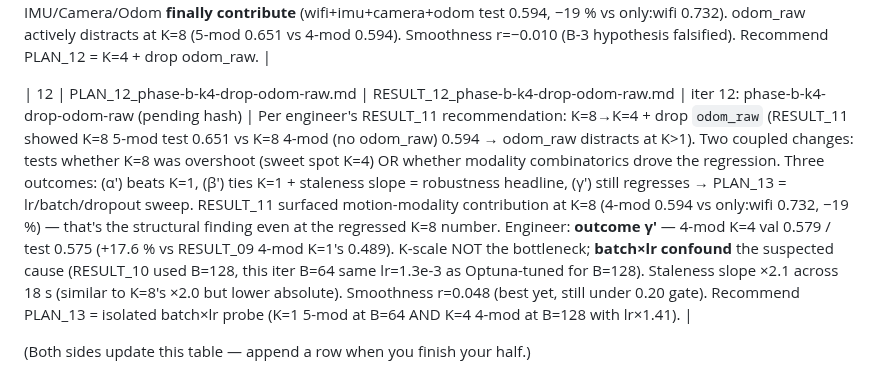
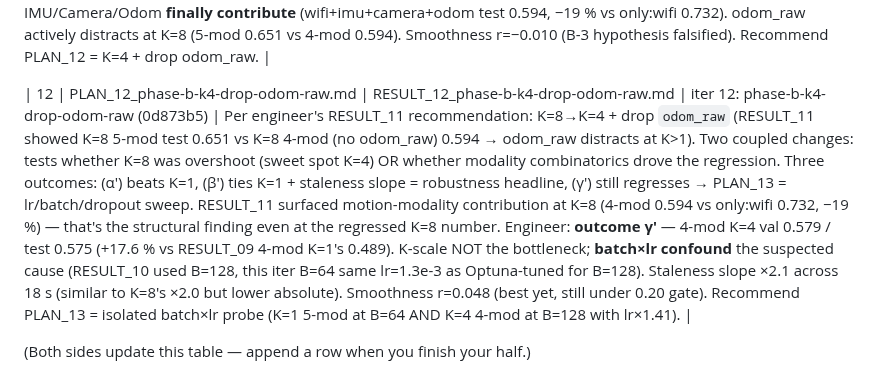
Before and after one commit to moebachar/navlori-fusion, a Markdown page: handoff/STATE.md, the part around the change. GitHub-like rendering.

Commit message:
iter 12: STATE log update with commit hash 0d873b5

```diff
--- a/handoff/STATE.md
+++ b/handoff/STATE.md
@@ -195,6 +195,6 @@ user-side unblock 2026-05-25 evening — both datasets in `data/`)**
 
 | 11 | PLAN_11_phase-b-k-gt-1-temporal.md | RESULT_11_phase-b-k-gt-1-temporal.md | iter 11: phase-b-k-gt-1-temporal (c4c681e) | Architectural pivot per RESULT_10. K=1→K=8 + per-instant dropout 0.45 (run-1 audit-fix value per CLAUDE.md). Single focused experiment on the K dimension. Three outcomes named: (α) K=8 beats K=1 + graceful staleness → fresh-accuracy headline; (β) ties K=1 + graceful staleness → robustness headline; (γ) regresses → PLAN_11b architecture probe. Staleness sweep (0/5/15/30) + smoothness gate (r > 0.20) + memory budget < 6 GB (K=4 fallback if 6 GB blown). PLAN_12 default = Phase B winner full-train + ablations. Engineer: **outcome γ** — K=8 5-mod val 0.667 / test 0.651, **+33.9 % regression** vs RESULT_10 K=1 (test 0.486). C3 lower bound FAILS at K=8 on fresh. **Staleness slope unlocked** (0.65 → 1.30 m across 18 s WiFi lag, NOT cliff — robustness payoff). Subset eval at K=8: IMU/Camera/Odom **finally contribute** (wifi+imu+camera+odom test 0.594, −19 % vs only:wifi 0.732). odom_raw actively distracts at K=8 (5-mod 0.651 vs 4-mod 0.594). Smoothness r=−0.010 (B-3 hypothesis falsified). Recommend PLAN_12 = K=4 + drop odom_raw. |
 
-| 12 | PLAN_12_phase-b-k4-drop-odom-raw.md | RESULT_12_phase-b-k4-drop-odom-raw.md | iter 12: phase-b-k4-drop-odom-raw (pending hash) | Per engineer's RESULT_11 recommendation: K=8→K=4 + drop `odom_raw` (RESULT_11 showed K=8 5-mod test 0.651 vs K=8 4-mod (no odom_raw) 0.594 → odom_raw distracts at K>1). Two coupled changes: tests whether K=8 was overshoot (sweet spot K=4) OR whether modality combinatorics drove the regression. Three outcomes: (α') beats K=1, (β') ties K=1 + staleness slope = robustness headline, (γ') still regresses → PLAN_13 = lr/batch/dropout sweep. RESULT_11 surfaced motion-modality contribution at K=8 (4-mod 0.594 vs only:wifi 0.732, −19 %) — that's the structural finding even at the regressed K=8 number. Engineer: **outcome γ'** — 4-mod K=4 val 0.579 / test 0.575 (+17.6 % vs RESULT_09 4-mod K=1's 0.489). K-scale NOT the bottleneck; **batch×lr confound** the suspected cause (RESULT_10 used B=128, this iter B=64 same lr=1.3e-3 as Optuna-tuned for B=128). Staleness slope ×2.1 across 18 s (similar to K=8's ×2.0 but lower absolute). Smoothness r=0.048 (best yet, still under 0.20 gate). Recommend PLAN_13 = isolated batch×lr probe (K=1 5-mod at B=64 AND K=4 4-mod at B=128 with lr×1.41). |
+| 12 | PLAN_12_phase-b-k4-drop-odom-raw.md | RESULT_12_phase-b-k4-drop-odom-raw.md | iter 12: phase-b-k4-drop-odom-raw (0d873b5) | Per engineer's RESULT_11 recommendation: K=8→K=4 + drop `odom_raw` (RESULT_11 showed K=8 5-mod test 0.651 vs K=8 4-mod (no odom_raw) 0.594 → odom_raw distracts at K>1). Two coupled changes: tests whether K=8 was overshoot (sweet spot K=4) OR whether modality combinatorics drove the regression. Three outcomes: (α') beats K=1, (β') ties K=1 + staleness slope = robustness headline, (γ') still regresses → PLAN_13 = lr/batch/dropout sweep. RESULT_11 surfaced motion-modality contribution at K=8 (4-mod 0.594 vs only:wifi 0.732, −19 %) — that's the structural finding even at the regressed K=8 number. Engineer: **outcome γ'** — 4-mod K=4 val 0.579 / test 0.575 (+17.6 % vs RESULT_09 4-mod K=1's 0.489). K-scale NOT the bottleneck; **batch×lr confound** the suspected cause (RESULT_10 used B=128, this iter B=64 same lr=1.3e-3 as Optuna-tuned for B=128). Staleness slope ×2.1 across 18 s (similar to K=8's ×2.0 but lower absolute). Smoothness r=0.048 (best yet, still under 0.20 gate). Recommend PLAN_13 = isolated batch×lr probe (K=1 5-mod at B=64 AND K=4 4-mod at B=128 with lr×1.41). |
 
 (Both sides update this table — append a row when you finish your half.)
```
